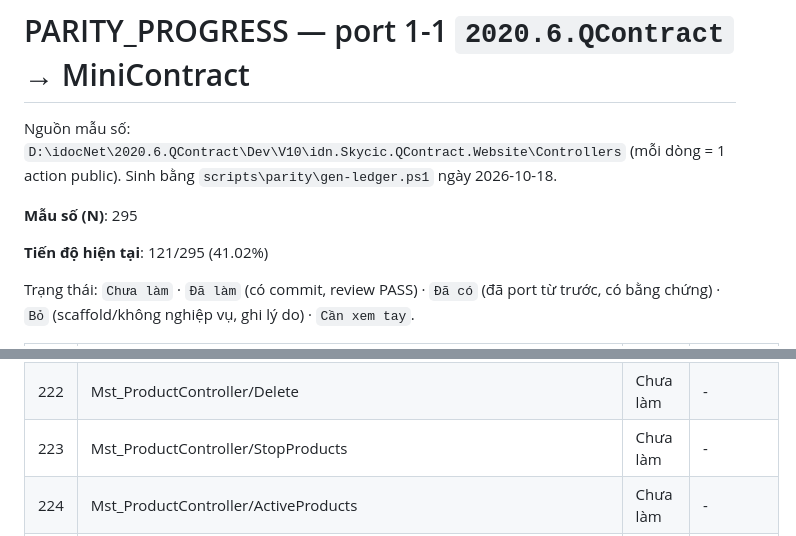
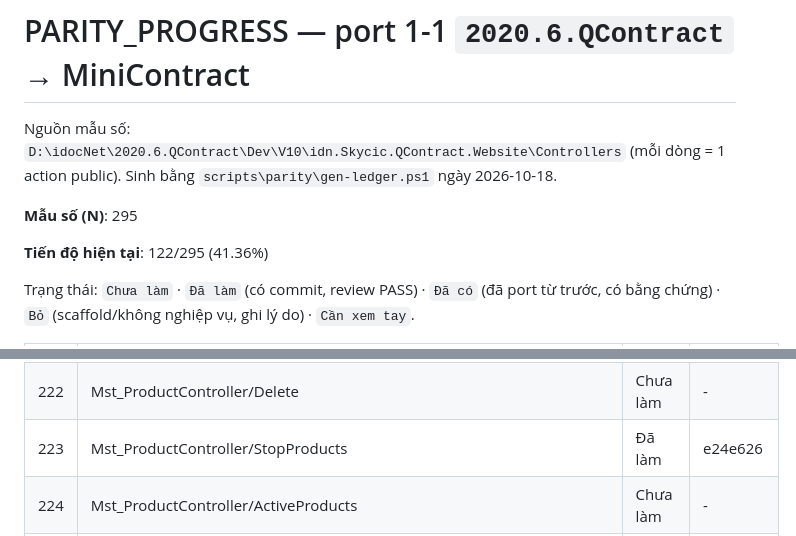
Before and after one commit to Tranletrungkien1705/MiniContract, a Markdown page: PARITY_PROGRESS.md, 2 parts joined by grey strips. GitHub-like rendering.

Commit message:
docs(parity): Mst_ProductController/StopProducts -> Đã làm (122/295 (41.36%))
Co-Authored-By: Claude Opus 5.5 <noreply@anthropic.com>

```diff
--- a/PARITY_PROGRESS.md
+++ b/PARITY_PROGRESS.md
@@ -4,7 +4,7 @@ Nguồn mẫu số: `D:\idocNet\2020.6.QContract\Dev\V10\idn.Skycic.QContract.We
 
 **Mẫu số (N)**: 295
 
-**Tiến độ hiện tại**: 121/295 (41.02%)
+**Tiến độ hiện tại**: 122/295 (41.36%)
 
 Trạng thái: `Chưa làm` · `Đã làm` (có commit, review PASS) · `Đã có` (đã port từ trước, có bằng chứng) · `Bỏ` (scaffold/không nghiệp vụ, ghi lý do) · `Cần xem tay`.
 
@@ -232,7 +232,7 @@ Trạng thái: `Chưa làm` · `Đã làm` (có commit, review PASS) · `Đã c
 | 220 | Mst_ProductController/ShowPopupImportExcel | Đã làm | f533718 |
 | 221 | Mst_ProductController/Mst_Attribute_Create | Chưa làm | - |
 | 222 | Mst_ProductController/Delete | Chưa làm | - |
-| 223 | Mst_ProductController/StopProducts | Chưa làm | - |
+| 223 | Mst_ProductController/StopProducts | Đã làm | e24e626 |
 | 224 | Mst_ProductController/ActiveProducts | Chưa làm | - |
 | 225 | Mst_ProductController/Prd_DynamicField_Create | Chưa làm | - |
 | 226 | Mst_ProductController/Prd_DynamicField_Update | Chưa làm | - |
```
